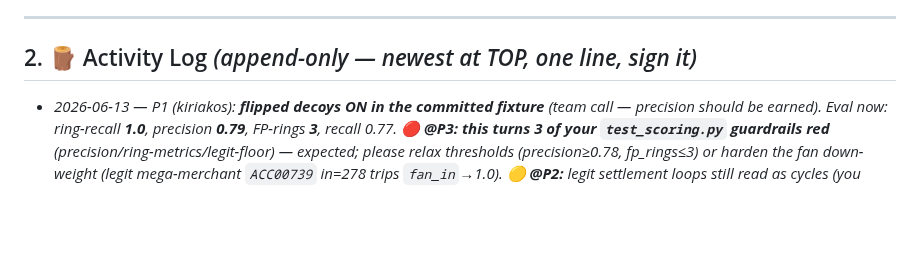
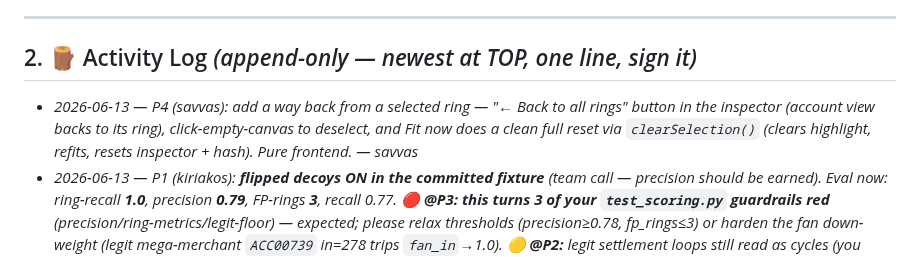
Before and after one commit to AntreasCh/KKKCP, a Markdown page: TASKS.md, the part around the change. GitHub-like rendering; blank space fills up the shorter version.

Commit message:
sync: P4 — back-to-overview from a selected ring

```diff
--- a/TASKS.md
+++ b/TASKS.md
@@ -62,6 +62,7 @@ Status legend: 🔲 not started · 🟡 in progress · 🔵 in review · ✅ don
 
 ## 2. 🪵 Activity Log  *(append-only — newest at TOP, one line, sign it)*
 
+- _2026-06-13 — P4 (savvas): add a way back from a selected ring — "← Back to all rings" button in the inspector (account view backs to its ring), click-empty-canvas to deselect, and Fit now does a clean full reset via `clearSelection()` (clears highlight, refits, resets inspector + hash). Pure frontend. — savvas_
 - _2026-06-13 — P1 (kiriakos): **flipped decoys ON in the committed fixture** (team call — precision should be earned). Eval now: ring-recall **1.0**, precision **0.79**, FP-rings **3**, recall 0.77. **🔴 @P3: this turns 3 of your `test_scoring.py` guardrails red** (precision/ring-metrics/legit-floor) — expected; please relax thresholds (precision≥0.78, fp_rings≤3) or harden the fan down-weight (legit mega-merchant `ACC00739` in=278 trips `fan_in`→1.0). **🟡 @P2:** legit settlement loops still read as cycles (you flagged you'd take this 👍). `--decoys 0` reverts the fixture if needed. — kiriakos_
 - _2026-06-13 — P2 (panagiotis): scaled `detect_passthrough` by ratio+speed (§9 #3) — flat 0.6 had pinned all 10 layering relays at risk 0.30 (<τ); scores now 0.82–0.92, all on labeled mules (precision-safe). Composes with @Andreas's NORMALIZER recalibration (relays now sit comfortably above τ); verified combined eval still precision 1.0, recall 0.769, 10/10 tests pass. structural.py only, no schema/API change. — panagiotis_
 - _2026-06-13 — P4 (savvas): UI bug-fix pass — graph tooltips no longer show raw HTML (plain text + themed `.vis-tooltip`); global search now matches **owner name / id / country** over all 800 accounts and shows owners; +404-safe account view, Esc closes the Filters drawer, owner names in flow tooltips, dynamic legend mode text, `?q=` deep-link. Pure frontend. — savvas_
```
